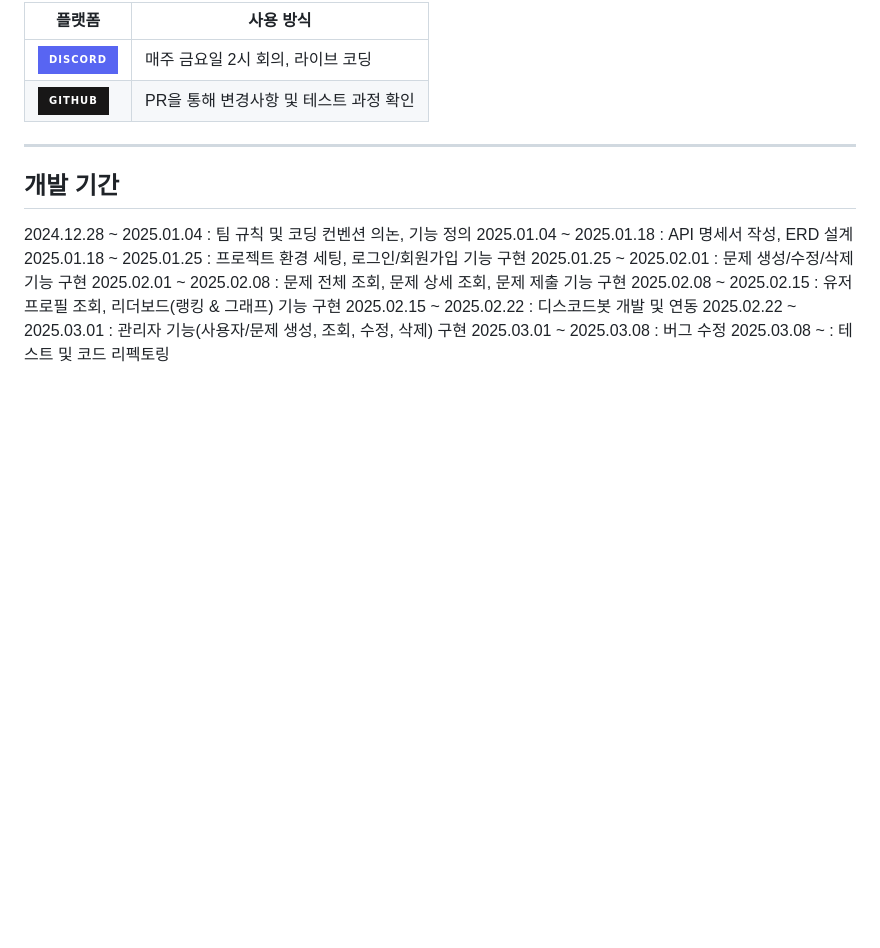
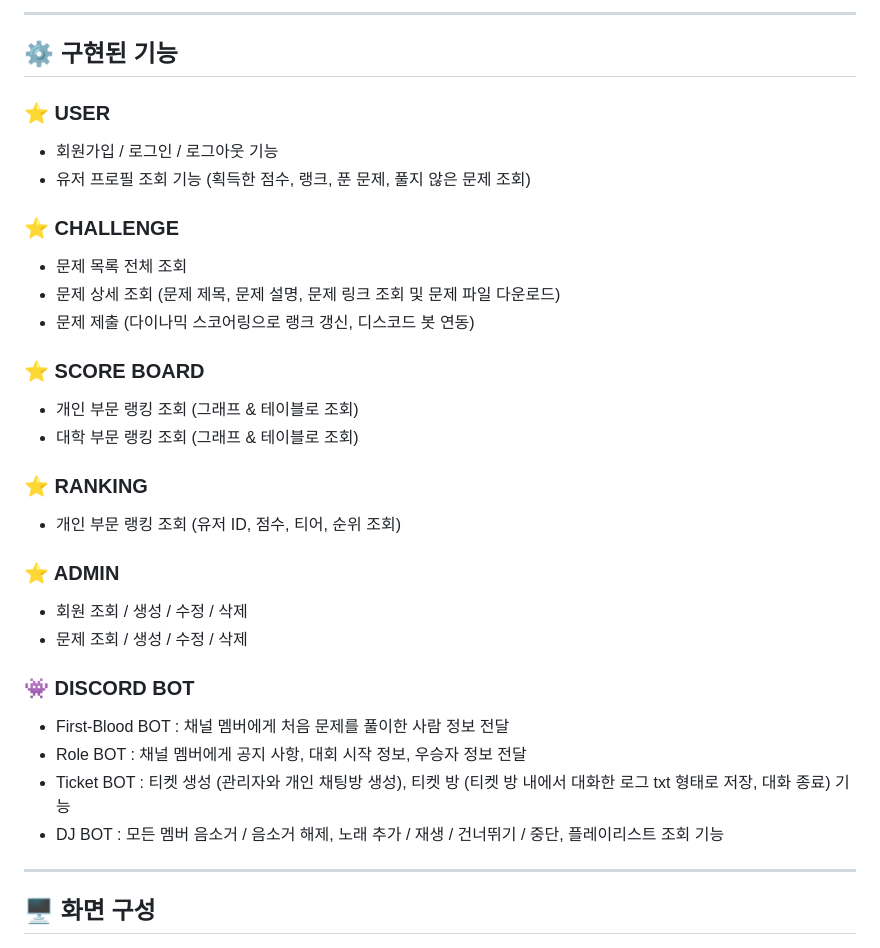
Before and after one commit to MJSEC-MJU/MSG_CTF_BACK, a Markdown page: README.md, the part around the change printed below. GitHub-like rendering; badges without logos; blank space fills up the shorter version.

Commit message:
doc(readme): add subject

```diff
--- a/README.md
+++ b/README.md
@@ -209,22 +236,37 @@ cd discord-bot
 
-| 플랫폼 | 사용 방식 |
-|--------|------------------------------------------------|
-| <img src="https://img.shields.io/badge/discord-5865F2?style=for-the-badge&logo=discord&logoColor=white"> | 매주 금요일 2시 회의, 라이브 코딩 |
-| <img src="https://img.shields.io/badge/github-181717?style=for-the-badge&logo=Github&logoColor=white"> | PR을 통해 변경사항 및 테스트 과정 확인 |
+---
+
+## ⚙️ 구현된 기능
+
+### ⭐️ USER
+- 회원가입 / 로그인 / 로그아웃 기능
+- 유저 프로필 조회 기능 (획득한 점수, 랭크, 푼 문제, 풀지 않은 문제 조회)
+
+### ⭐️ CHALLENGE
+- 문제 목록 전체 조회
+- 문제 상세 조회 (문제 제목, 문제 설명, 문제 링크 조회 및 문제 파일 다운로드)
+- 문제 제출 (다이나믹 스코어링으로 랭크 갱신, 디스코드 봇 연동)
+
+### ⭐️ SCORE BOARD
+- 개인 부문 랭킹 조회 (그래프 & 테이블로 조회)
+- 대학 부문 랭킹 조회 (그래프 & 테이블로 조회)
+
+### ⭐️ RANKING
+- 개인 부문 랭킹 조회 (유저 ID, 점수, 티어, 순위 조회)
+
+### ⭐️ ADMIN
+- 회원 조회 / 생성 / 수정 / 삭제
+- 문제 조회 / 생성 / 수정 / 삭제
+
+### 👾️ DISCORD BOT
+- First-Blood BOT : 채널 멤버에게 처음 문제를 풀이한 사람 정보 전달
+- Role BOT : 채널 멤버에게 공지 사항, 대회 시작 정보, 우승자 정보 전달
+- Ticket BOT : 티켓 생성 (관리자와 개인 채팅방 생성), 티켓 방 (티켓 방 내에서 대화한 로그 txt 형태로 저장, 대화 종료) 기능
+- DJ BOT : 모든 멤버 음소거 / 음소거 해제, 노래 추가 / 재생 / 건너뛰기 / 중단, 플레이리스트 조회 기능
 
 
 
 ---
 
-## 개발 기간
-2024.12.28 ~ 2025.01.04 : 팀 규칙 및 코딩 컨벤션 의논, 기능 정의</br>
-2025.01.04 ~ 2025.01.18 : API 명세서 작성, ERD 설계</br>
-2025.01.18 ~ 2025.01.25 : 프로젝트 환경 세팅, 로그인/회원가입 기능 구현</br>
-2025.01.25 ~ 2025.02.01 : 문제 생성/수정/삭제 기능 구현</br>
-2025.02.01 ~ 2025.02.08 : 문제 전체 조회, 문제 상세 조회, 문제 제출 기능 구현</br>
-2025.02.08 ~ 2025.02.15 : 유저 프로필 조회, 리더보드(랭킹 & 그래프) 기능 구현</br>
-2025.02.15 ~ 2025.02.22 : 디스코드봇 개발 및 연동</br>
-2025.02.22 ~ 2025.03.01 : 관리자 기능(사용자/문제 생성, 조회, 수정, 삭제) 구현</br>
-2025.03.01 ~ 2025.03.08 : 버그 수정</br>
-2025.03.08 ~            : 테스트 및 코드 리펙토링
+## 🖥️ 화면 구성
 
```
Also changed, not shown: other parts of README.md (+53 -15 lines).
